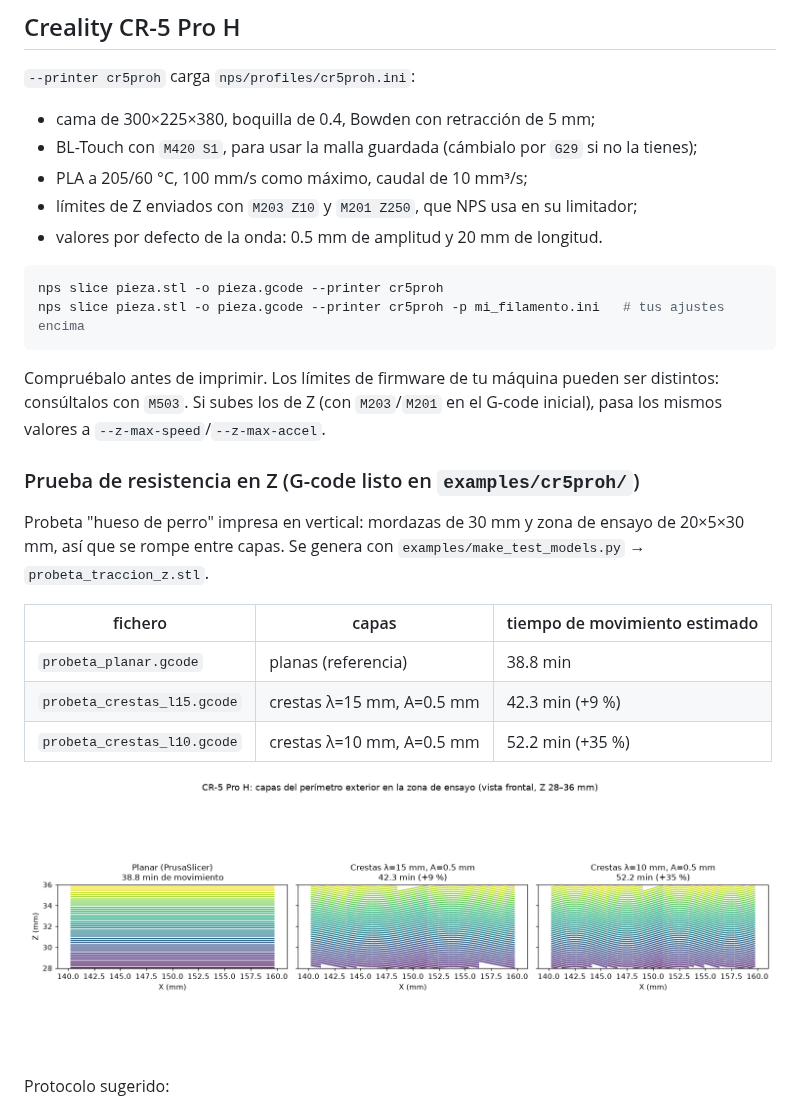
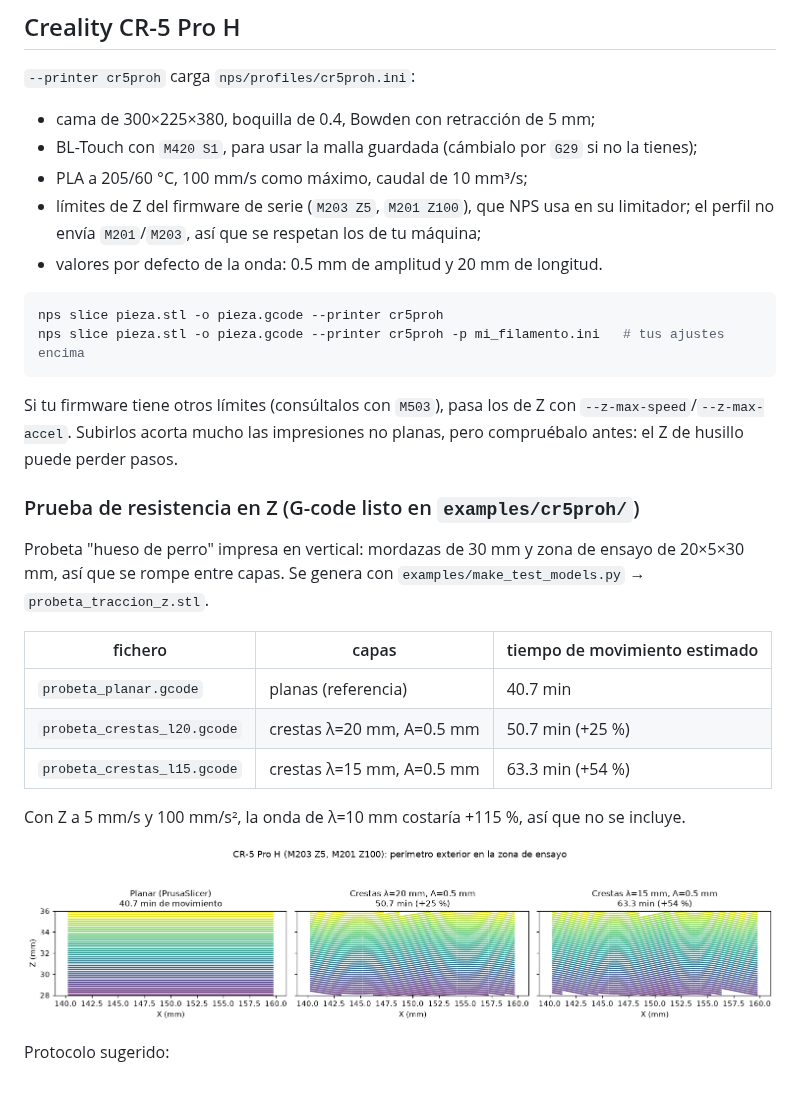
Before and after one commit to adriangrochi-code/Nuevo-slicer-basado-en-prusa-, a Markdown page: README.md, the part around the change. GitHub-like rendering; pictures changed too: docs/img/cr5_probeta_capas.png.

Commit message:
CR-5 Pro H: límites de Z del firmware de serie (M203 Z5, M201 Z100)
- El perfil ya no envía M201/M203: se respetan los límites de la máquina.
- Preset cr5proh con z_max_speed=5 y z_max_accel=100.
- Probetas de comparación regeneradas: planar, crestas λ=20 y λ=15
  (λ=10 se retira: +115 % de tiempo con estos límites).

Co-Authored-By: Claude Opus 5.5 <noreply@anthropic.com>
Claude-Session: https://claude.ai/code/session_01HEkc7AN5kpXbvDew1SJuht

````diff
--- a/README.md
+++ b/README.md
@@ -94,7 +94,8 @@ relativo, sin modo vaso, sin torre de purga y con Z-hop.
 - cama de 300×225×380, boquilla de 0.4, Bowden con retracción de 5 mm;
 - BL-Touch con `M420 S1`, para usar la malla guardada (cámbialo por `G29` si no la tienes);
 - PLA a 205/60 °C, 100 mm/s como máximo, caudal de 10 mm³/s;
-- límites de Z enviados con `M203 Z10` y `M201 Z250`, que NPS usa en su limitador;
+- límites de Z del firmware de serie (`M203 Z5`, `M201 Z100`), que NPS usa en su
+  limitador; el perfil no envía `M201`/`M203`, así que se respetan los de tu máquina;
 - valores por defecto de la onda: 0.5 mm de amplitud y 20 mm de longitud.
 
 ```bash
@@ -102,9 +103,9 @@ nps slice pieza.stl -o pieza.gcode --printer cr5proh
 nps slice pieza.stl -o pieza.gcode --printer cr5proh -p mi_filamento.ini   # tus ajustes encima
 ```
 
-Compruébalo antes de imprimir. Los límites de firmware de tu máquina pueden ser
-distintos: consúltalos con `M503`. Si subes los de Z (con `M203`/`M201` en el
-G-code inicial), pasa los mismos valores a `--z-max-speed`/`--z-max-accel`.
+Si tu firmware tiene otros límites (consúltalos con `M503`), pasa los de Z con
+`--z-max-speed`/`--z-max-accel`. Subirlos acorta mucho las impresiones no
+planas, pero compruébalo antes: el Z de husillo puede perder pasos.
 
 ### Prueba de resistencia en Z (G-code listo en `examples/cr5proh/`)
 
@@ -114,9 +115,11 @@ de 20×5×30 mm, así que se rompe entre capas. Se genera con
 
 | fichero | capas | tiempo de movimiento estimado |
 |---|---|---|
-| `probeta_planar.gcode` | planas (referencia) | 38.8 min |
-| `probeta_crestas_l15.gcode` | crestas λ=15 mm, A=0.5 mm | 42.3 min (+9 %) |
-| `probeta_crestas_l10.gcode` | crestas λ=10 mm, A=0.5 mm | 52.2 min (+35 %) |
+| `probeta_planar.gcode` | planas (referencia) | 40.7 min |
+| `probeta_crestas_l20.gcode` | crestas λ=20 mm, A=0.5 mm | 50.7 min (+25 %) |
+| `probeta_crestas_l15.gcode` | crestas λ=15 mm, A=0.5 mm | 63.3 min (+54 %) |
+
+Con Z a 5 mm/s y 100 mm/s², la onda de λ=10 mm costaría +115 %, así que no se incluye.
 
 ![capas de la probeta](docs/img/cr5_probeta_capas.png)
 
````
Also changed, not shown: 7 other files.
